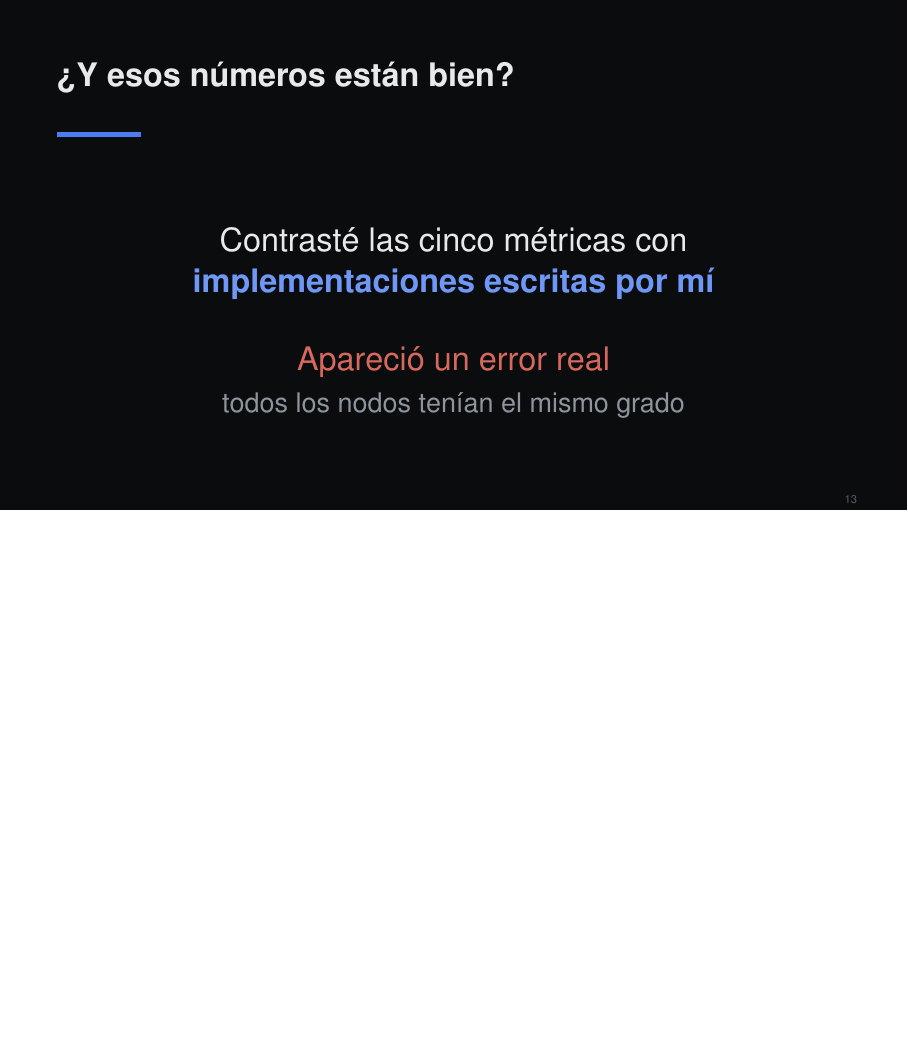
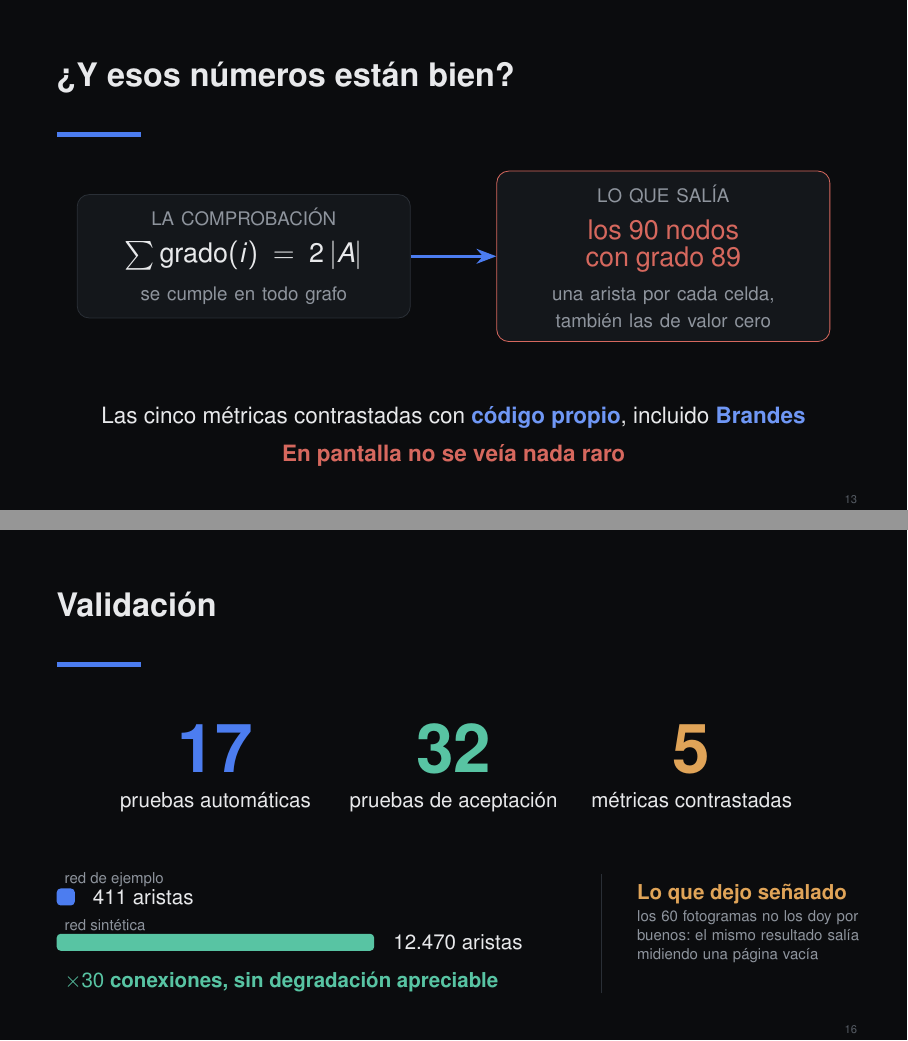
Before and after one commit to pablomlz/brain-viz, LaTeX slides (doc/presentacion/presentacion.tex): page 13 of 20 before the commit and pages 13 and 16 of 20 after it, the two joined at a grey line, the shorter picture padded with empty space. Compiled offline with pdfLaTeX.

Commit message:
docs(defensa): las revisiones, el mapeo, la validación y las pruebas, en visual
Cuatro diapositivas que eran listas de puntos o cifras sueltas pasan a explicarse
con dibujo.

Las revisiones del tutor se ven en lugar de leerse: una línea fina junto a una
gruesa, el once de once convertido en siete de once con su flecha, y las
conexiones teñidas de azul frente a las que mantienen su color.

El mapeo visual gana la escala de color que usa la propia aplicación, con sus
extremos etiquetados, para que se entienda qué significa que un nodo sea rojo o
azul sin tener que contarlo.

La validación de las métricas enfrenta la comprobación con lo que salía: la
identidad de la suma de grados a un lado y los noventa nodos con grado ochenta y
nueve al otro, con la causa debajo.

Y las pruebas añaden la comparación de carga a escala, donde se ve de un vistazo
la diferencia entre las cuatrocientas once aristas de la red de ejemplo y las
doce mil de la sintética, junto a la advertencia sobre los fotogramas.

Las veinte páginas siguen dentro de márgenes, con 0,73 cm de aire por abajo en el
caso más justo.

```diff
--- a/doc/presentacion/presentacion.tex
+++ b/doc/presentacion/presentacion.tex
@@ -349,10 +392,26 @@
 \begin{frame}{¿Y esos números están bien?}
 	\vfill
 	\begin{center}
-		{\Large Contrasté las cinco métricas con\\[0.4em]
-		\clave{implementaciones escritas por mí}}\\[2.0em]
-		{\color{rojo}\Large Apareció un error real}\\[0.6em]
-		{\color{apagado}\large todos los nodos tenían el mismo grado}
+		\begin{tikzpicture}[font=\small,
+			c/.style={rounded corners=6pt, draw=linea, fill=superficie, inner sep=0.6em,
+			          align=center}]
+			% --- la comprobación
+			\node[c, text width=5.4cm] (id) at (0,0)
+				{{\color{apagado}\footnotesize LA COMPROBACIÓN}\\[0.5em]
+				 {\color{texto}\large $\sum \text{grado}(i) = 2\,|A|$}\\[0.5em]
+				 {\color{apagado}\footnotesize se cumple en todo grafo}};
+			% --- lo que salió
+			\node[c, text width=5.4cm, draw=rojo] (mal) at (7.4,0)
+				{{\color{apagado}\footnotesize LO QUE SALÍA}\\[0.5em]
+				 {\color{rojo}\large los 90 nodos con grado 89}\\[0.5em]
+				 {\color{apagado}\footnotesize una arista por cada celda,\\ también las de valor cero}};
+			\draw[-{Stealth[length=3.5mm]}, acento, line width=1.4pt] (id) -- (mal);
+		\end{tikzpicture}
+	\end{center}
+	\vspace{0.8em}
+	\begin{center}
+		Las cinco métricas contrastadas con \clave{código propio}, incluido \clave{Brandes}\\[0.4em]
+		{\color{rojo}\bfseries En pantalla no se veía nada raro}
 	\end{center}
 	\vfill
 \end{frame}
@@ -381,17 +440,39 @@
 	\vfill
 	\begin{center}
 		\begin{minipage}[t]{0.3\textwidth}\centering
-			{\color{acento}\fontsize{48}{48}\selectfont\bfseries 17}\\[0.4em]
-			{\large pruebas\\ automáticas}
+			{\color{acento}\fontsize{36}{36}\selectfont\bfseries 17}\\[0.3em]
+			{\small pruebas automáticas}
 		\end{minipage}%
 		\begin{minipage}[t]{0.3\textwidth}\centering
-			{\color{verde}\fontsize{48}{48}\selectfont\bfseries 32}\\[0.4em]
-			{\large pruebas de\\ aceptación}
+			{\color{verde}\fontsize{36}{36}\selectfont\bfseries 32}\\[0.3em]
+			{\small pruebas de aceptación}
 		\end{minipage}%
 		\begin{minipage}[t]{0.3\textwidth}\centering
-			{\color{ambar}\fontsize{48}{48}\selectfont\bfseries 5}\\[0.4em]
-			{\large métricas\\ contrastadas}
+			{\color{ambar}\fontsize{36}{36}\selectfont\bfseries 5}\\[0.3em]
+			{\small métricas contrastadas}
 		\end{minipage}
+	\end{center}
+	\vspace{0.9em}
+	\begin{center}
+		\begin{tikzpicture}[font=\small]
+			% --- la prueba de carga: 411 frente a 12.470 aristas
+			\node[text=apagado, anchor=west, font=\scriptsize] at (0,1.3) {red de ejemplo};
+			\fill[acento, rounded corners=2pt] (0,0.85) rectangle (0.32,1.15);
+			\node[text=texto, anchor=west, font=\small] at (0.5,1.0) {411 aristas};
+			\node[text=apagado, anchor=west, font=\scriptsize] at (0,0.5) {red sintética};
+			\fill[verde, rounded corners=2pt] (0,0.05) rectangle (5.6,0.35);
+			\node[text=texto, anchor=west, font=\small] at (5.8,0.2) {12.470 aristas};
+			\node[text=verde, anchor=west, font=\small\bfseries] at (0,-0.5)
+				{$\times 30$ conexiones, sin degradación apreciable};
+			% --- lo que no se da por bueno
+			\draw[linea] (9.6,-0.7) -- (9.6,1.4);
+			\node[text=ambar, anchor=north west, font=\small\bfseries] at (10.1,1.35)
+				{Lo que dejo señalado};
+			\node[text=apagado, anchor=north west, font=\scriptsize, text width=4.2cm]
+				at (10.1,0.9)
+				{los 60 fotogramas no los doy por buenos: el mismo resultado salía midiendo una
+				 página vacía};
+		\end{tikzpicture}
 	\end{center}
 	\vfill
 \end{frame}
```
Also changed, not shown: doc/presentacion/presentacion.tex (67 more changed lines).
